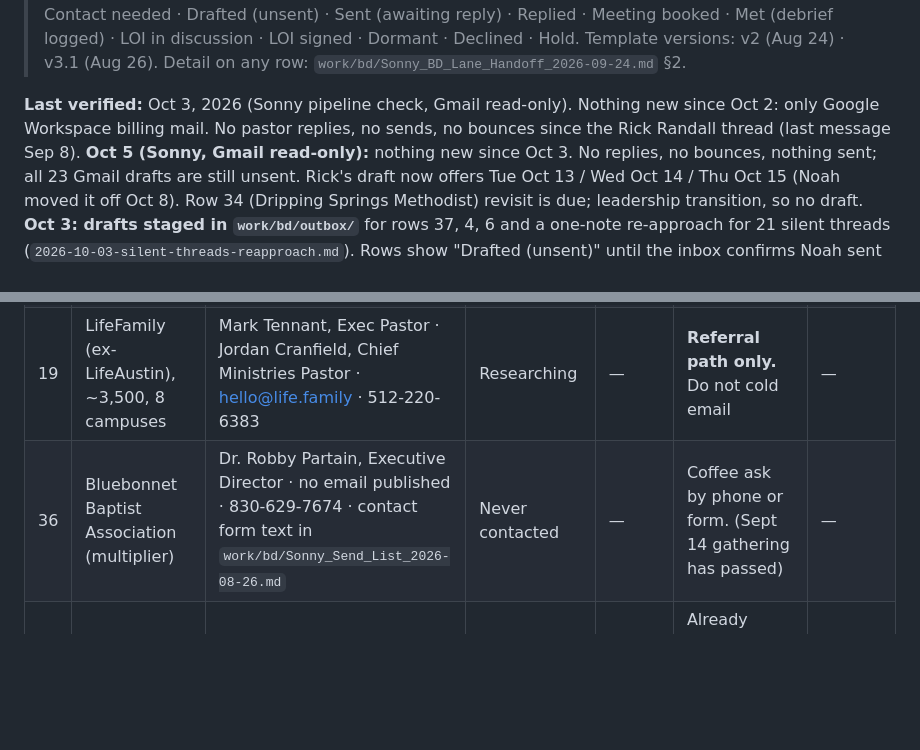
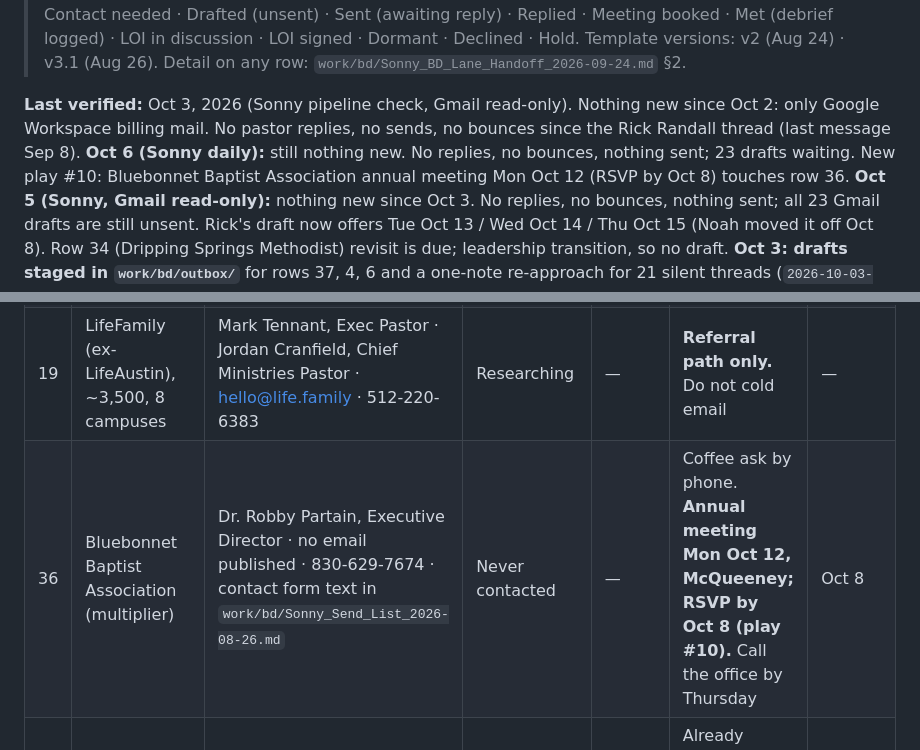
Before and after one commit to noah-austin/InterConnected-Hub, a Markdown page: pipeline/tracker.md, 2 parts joined by grey strips. Rendered like a GitHub page; blank space fills up the shorter version.

```diff
--- a/pipeline/tracker.md
+++ b/pipeline/tracker.md
@@ -6,6 +6,7 @@
 > Template versions: v2 (Aug 24) · v3.1 (Aug 26). Detail on any row: `work/bd/Sonny_BD_Lane_Handoff_2026-09-24.md` §2.
 
 **Last verified:** Oct 3, 2026 (Sonny pipeline check, Gmail read-only). Nothing new since Oct 2: only Google Workspace billing mail. No pastor replies, no sends, no bounces since the Rick Randall thread (last message Sep 8).
+**Oct 6 (Sonny daily):** still nothing new. No replies, no bounces, nothing sent; 23 drafts waiting. New play #10: Bluebonnet Baptist Association annual meeting Mon Oct 12 (RSVP by Oct 8) touches row 36.
 **Oct 5 (Sonny, Gmail read-only):** nothing new since Oct 3. No replies, no bounces, nothing sent; all 23 Gmail drafts are still unsent. Rick's draft now offers Tue Oct 13 / Wed Oct 14 / Thu Oct 15 (Noah moved it off Oct 8). Row 34 (Dripping Springs Methodist) revisit is due; leadership transition, so no draft.
 **Oct 3: drafts staged in `work/bd/outbox/`** for rows 37, 4, 6 and a one-note re-approach for 21 silent threads (`2026-10-03-silent-threads-reapproach.md`). Rows show "Drafted (unsent)" until the inbox confirms Noah sent them.
 
@@ -71,7 +72,7 @@
 | 13 | Abundant CTX (Lockhart + Kyle) | Brandon Hollar, Lead Pastor · no email published · 512-398-4642 (unverified) | Contact needed | — | Phone or Facebook; low priority | — |
 | 35 | Hill Country Bible Church, Dripping Springs | Jason McNutt, Lead Pastor · no email published · 512-843-0035 | Contact needed | — | Office call | — |
 | 19 | LifeFamily (ex-LifeAustin), ~3,500, 8 campuses | Mark Tennant, Exec Pastor · Jordan Cranfield, Chief Ministries Pastor · hello@life.family · 512-220-6383 | Researching | — | **Referral path only.** Do not cold email | — |
-| 36 | Bluebonnet Baptist Association (multiplier) | Dr. Robby Partain, Executive Director · no email published · 830-629-7674 · contact form text in `work/bd/Sonny_Send_List_2026-08-26.md` | Never contacted | — | Coffee ask by phone or form. (Sept 14 gathering has passed) | — |
+| 36 | Bluebonnet Baptist Association (multiplier) | Dr. Robby Partain, Executive Director · no email published · 830-629-7674 · contact form text in `work/bd/Sonny_Send_List_2026-08-26.md` | Never contacted | — | Coffee ask by phone. **Annual meeting Mon Oct 12, McQueeney; RSVP by Oct 8 (play #10).** Call the office by Thursday | Oct 8 |
 | 39 | Plant Austin / AHCC (multiplier) | Nick Shock (same as row 16) · info@plantaustin.com | See row 16 | Aug 24 | Already asked as Point Community's pastor; correct ask | — |
 
 ## Verified email patterns
```
Also changed, not shown: logs/2026-10-06-sonny-daily.md (added, +15 -0 lines), work/bd/2026-10-03-get-in-the-room-plays.md (+5 -0 lines).
